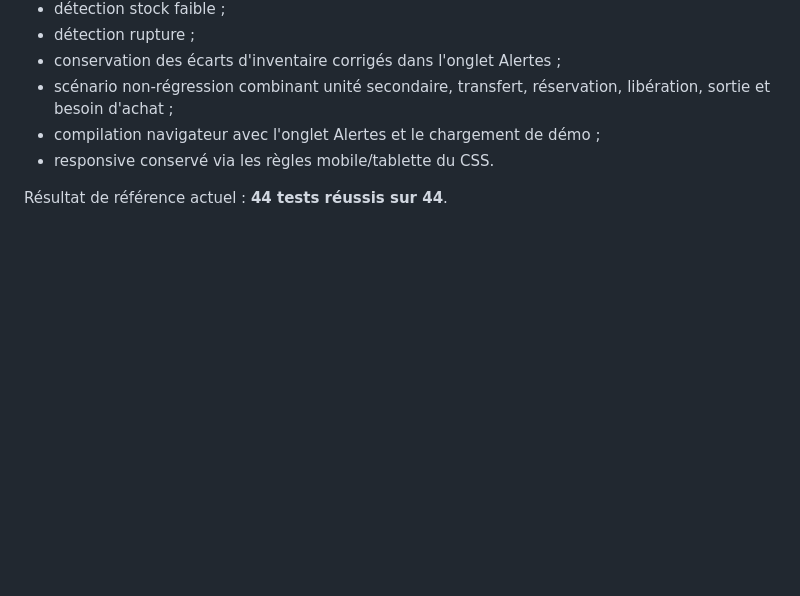
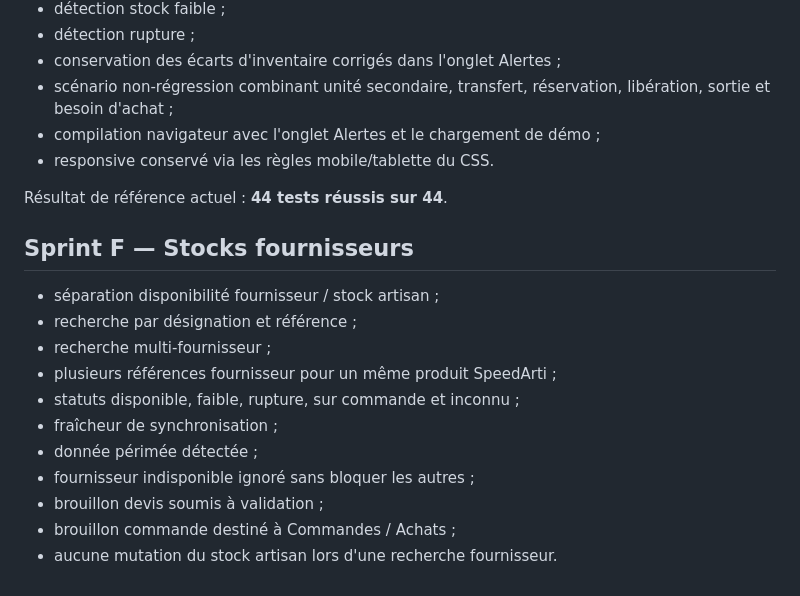
Before and after one commit to thibaultmourlane7/speedarti-stock-demo., a Markdown page: TESTS.md, the part around the change. GitHub-like rendering; blank space fills up the shorter version.

Commit message:
Stock fournisseurs: ajoute le plan de tests Sprint F

```diff
--- a/TESTS.md
+++ b/TESTS.md
@@ -92,3 +92,18 @@ Le résultat de référence est celui du dernier workflow GitHub Actions du Spri
 - responsive conservé via les règles mobile/tablette du CSS.
 
 Résultat de référence actuel : **44 tests réussis sur 44**.
+
+
+## Sprint F — Stocks fournisseurs
+
+- séparation disponibilité fournisseur / stock artisan ;
+- recherche par désignation et référence ;
+- recherche multi-fournisseur ;
+- plusieurs références fournisseur pour un même produit SpeedArti ;
+- statuts disponible, faible, rupture, sur commande et inconnu ;
+- fraîcheur de synchronisation ;
+- donnée périmée détectée ;
+- fournisseur indisponible ignoré sans bloquer les autres ;
+- brouillon devis soumis à validation ;
+- brouillon commande destiné à Commandes / Achats ;
+- aucune mutation du stock artisan lors d'une recherche fournisseur.
```
